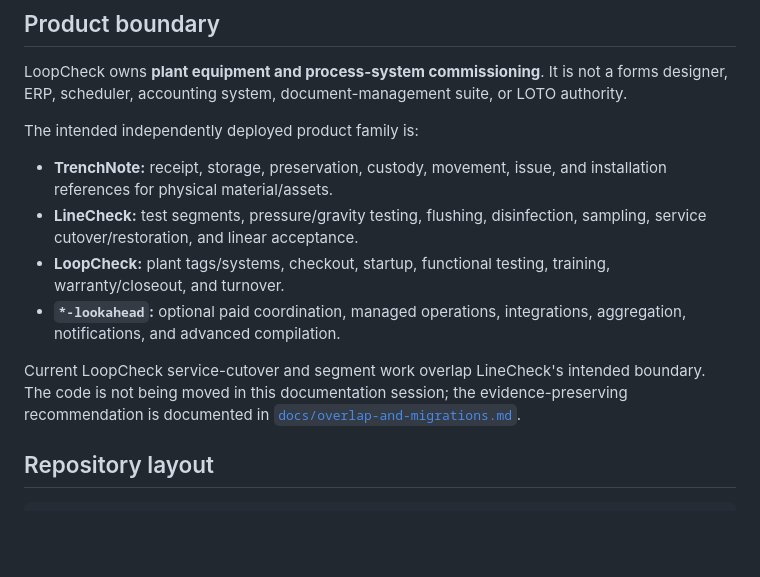
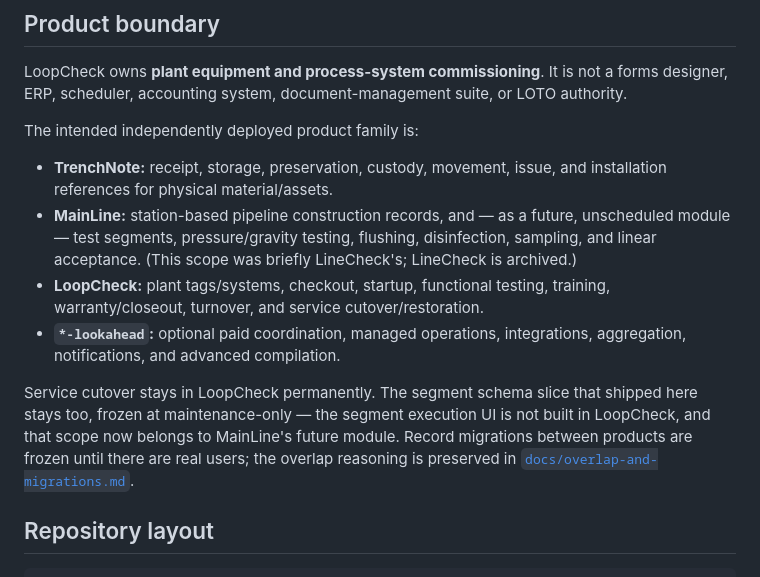
Before and after one commit to levelbookdev/loopcheck, a Markdown page: README.md, the part around the change. Drawn GitHub-style; blank space fills up the shorter version.

```diff
--- a/README.md
+++ b/README.md
@@ -129,16 +129,20 @@ The intended independently deployed product family is:
 
 - **TrenchNote:** receipt, storage, preservation, custody, movement, issue, and
   installation references for physical material/assets.
-- **LineCheck:** test segments, pressure/gravity testing, flushing,
-  disinfection, sampling, service cutover/restoration, and linear acceptance.
+- **MainLine:** station-based pipeline construction records, and — as a future,
+  unscheduled module — test segments, pressure/gravity testing, flushing,
+  disinfection, sampling, and linear acceptance. (This scope was briefly
+  LineCheck's; LineCheck is archived.)
 - **LoopCheck:** plant tags/systems, checkout, startup, functional testing,
-  training, warranty/closeout, and turnover.
+  training, warranty/closeout, turnover, and service cutover/restoration.
 - **`*-lookahead`:** optional paid coordination, managed operations,
   integrations, aggregation, notifications, and advanced compilation.
 
-Current LoopCheck service-cutover and segment work overlap LineCheck's intended
-boundary. The code is not being moved in this documentation session; the
-evidence-preserving recommendation is documented in
+Service cutover stays in LoopCheck permanently. The segment schema slice that
+shipped here stays too, frozen at maintenance-only — the segment execution UI
+is not built in LoopCheck, and that scope now belongs to MainLine's future
+module. Record migrations between products are frozen until there are real
+users; the overlap reasoning is preserved in
 [`docs/overlap-and-migrations.md`](docs/overlap-and-migrations.md).
 
 ## Repository layout
```
Also changed, not shown: CLAUDE.md (+19 -13 lines), docs/overlap-and-migrations.md (+10 -0 lines).
